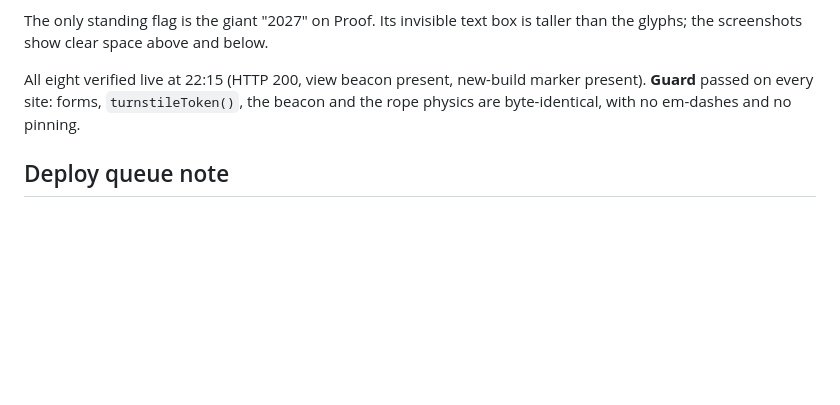
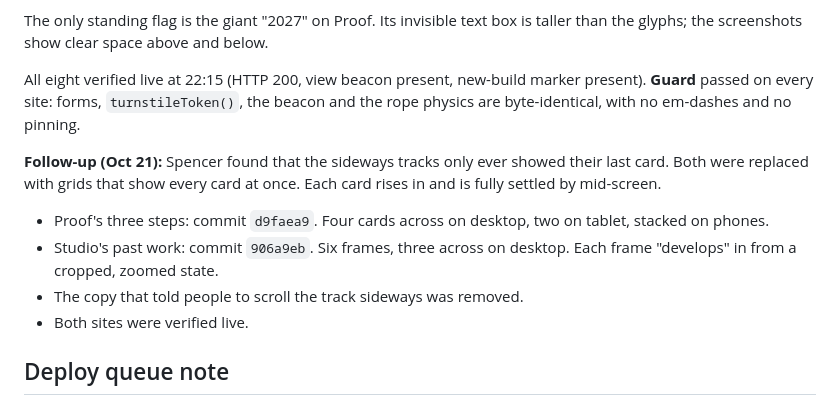
Before and after one commit to SpencerHortonn/oriela-sites, a Markdown page: claude-revamp-oct20.md, the part around the change. Rendered like a GitHub page; blank space fills up the shorter version.

Commit message:
docs: grid follow-up for Proof steps and Studio work
Co-Authored-By: Claude Opus 5.5 <noreply@anthropic.com>

```diff
--- a/claude-revamp-oct20.md
+++ b/claude-revamp-oct20.md
@@ -206,6 +206,12 @@ The only standing flag is the giant "2027" on Proof. Its invisible text box is t
 
 All eight verified live at 22:15 (HTTP 200, view beacon present, new-build marker present). **Guard** passed on every site: forms, `turnstileToken()`, the beacon and the rope physics are byte-identical, with no em-dashes and no pinning.
 
+**Follow-up (Oct 21):** Spencer found that the sideways tracks only ever showed their last card. Both were replaced with grids that show every card at once. Each card rises in and is fully settled by mid-screen.
+- Proof's three steps: commit `d9faea9`. Four cards across on desktop, two on tablet, stacked on phones.
+- Studio's past work: commit `906a9eb`. Six frames, three across on desktop. Each frame "develops" in from a cropped, zoomed state.
+- The copy that told people to scroll the track sideways was removed.
+- Both sites were verified live.
+
 ## Deploy queue note
 
 Every push rebuilds all eight Cloudflare Pages projects, one at a time, so each deploy waited behind the others. A proof-lab build looked hung for about 15 minutes, then the queue cleared on its own. All eight sites were verified live by 20:19.
```
